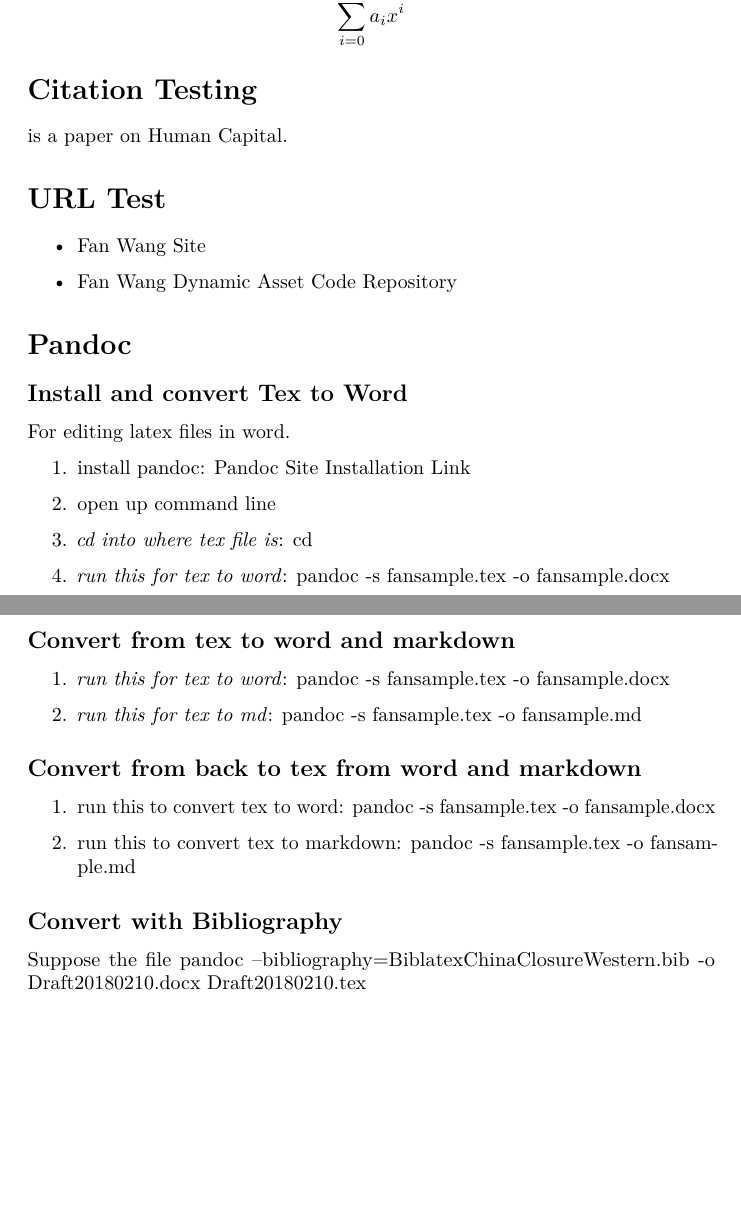
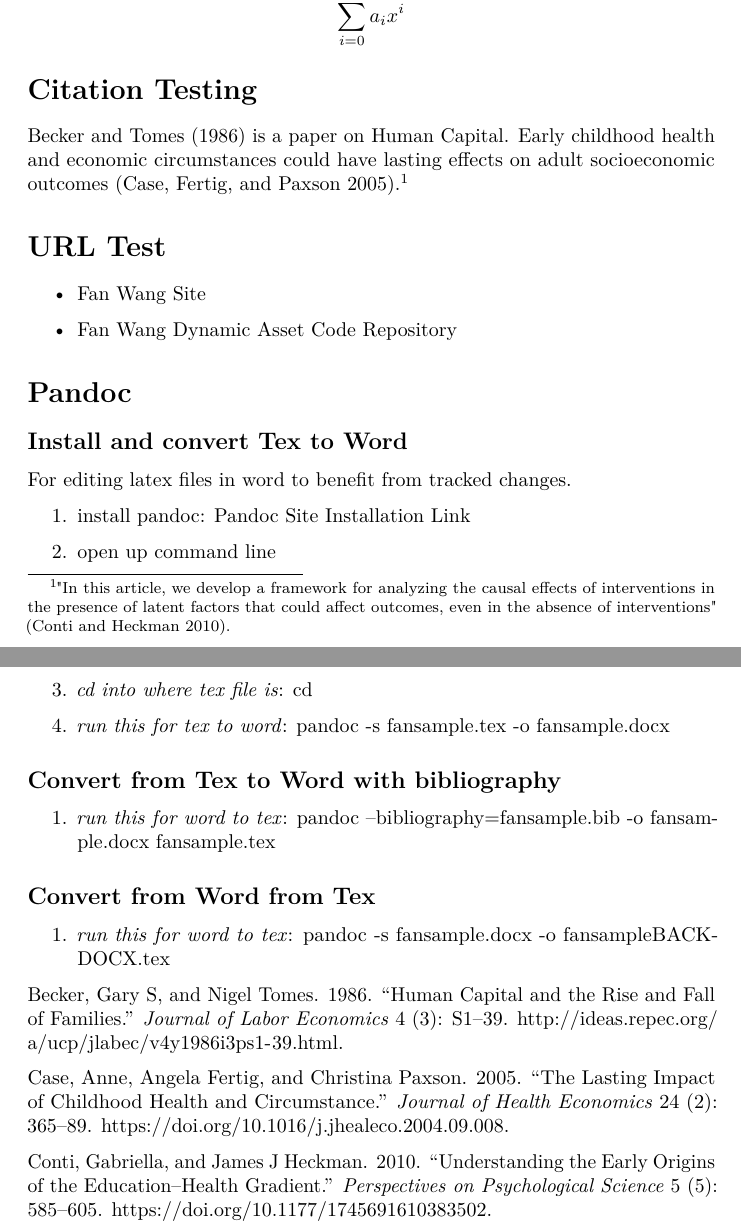
Before and after one commit to FanWangEcon/Tex4Econ, a LaTeX document (_other/pandoc/fansampleBACKDOCX.tex): two parts of pages 1 and 2 of 2, joined at a grey line, cut so that both start at the same text, the shorter picture padded with empty space. Compiled offline with pdfLaTeX.

Commit message:
pandoc converted to doc from updated tex

```diff
--- a/_other/pandoc/fansampleBACKDOCX.tex
+++ b/_other/pandoc/fansampleBACKDOCX.tex
@@ -74,7 +74,13 @@ Inline:
 \hypertarget{citation-testing}{%
 \section{Citation Testing}\label{citation-testing}}
 
-is a paper on Human Capital.
+Becker and Tomes (1986) is a paper on Human Capital. Early childhood
+health and economic circumstances could have lasting effects on adult
+socioeconomic outcomes (Case, Fertig, and Paxson 2005).\footnote{"In
+  this article, we develop a framework for analyzing the causal effects
+  of interventions in the presence of latent factors that could affect
+  outcomes, even in the absence of interventions" (Conti and Heckman
+  2010).}
 
 \hypertarget{url-test}{%
 \section{URL Test}\label{url-test}}
@@ -94,7 +100,7 @@ is a paper on Human Capital.
 \subsection{Install and convert Tex to
 Word}\label{install-and-convert-tex-to-word}}
 
-For editing latex files in word.
+For editing latex files in word to benefit from tracked changes.
 
 \begin{enumerate}
 \def\labelenumi{\arabic{enumi}.}
@@ -110,37 +116,40 @@ For editing latex files in word.
   fansample.docx
 \end{enumerate}
 
-\hypertarget{convert-from-tex-to-word-and-markdown}{%
-\subsection{Convert from tex to word and
-markdown}\label{convert-from-tex-to-word-and-markdown}}
+\hypertarget{convert-from-tex-to-word-with-bibliography}{%
+\subsection{Convert from Tex to Word with
+bibliography}\label{convert-from-tex-to-word-with-bibliography}}
 
 \begin{enumerate}
 \def\labelenumi{\arabic{enumi}.}
 \item
-  \emph{run this for tex to word}: pandoc -s fansample.tex -o
-  fansample.docx
-\item
-  \emph{run this for tex to md}: pandoc -s fansample.tex -o fansample.md
+  \emph{run this for word to tex}: pandoc --bibliography=fansample.bib
+  -o fansample.docx fansample.tex
 \end{enumerate}
 
-\hypertarget{convert-from-back-to-tex-from-word-and-markdown}{%
-\subsection{Convert from back to tex from word and
-markdown}\label{convert-from-back-to-tex-from-word-and-markdown}}
+\hypertarget{convert-from-word-from-tex}{%
+\subsection{Convert from Word from
+Tex}\label{convert-from-word-from-tex}}
 
 \begin{enumerate}
 \def\labelenumi{\arabic{enumi}.}
 \item
-  run this to convert tex to word: pandoc -s fansample.tex -o
-  fansample.docx
-\item
-  run this to convert tex to markdown: pandoc -s fansample.tex -o
-  fansample.md
+  \emph{run this for word to tex}: pandoc -s fansample.docx -o
+  fansampleBACKDOCX.tex
 \end{enumerate}
 
-\hypertarget{convert-with-bibliography}{%
-\subsection{Convert with Bibliography}\label{convert-with-bibliography}}
+Becker, Gary S, and Nigel Tomes. 1986. ``Human Capital and the Rise and
+Fall of Families.'' \emph{Journal of Labor Economics} 4 (3): S1--39.
+\url{http://ideas.repec.org/a/ucp/jlabec/v4y1986i3ps1-39.html}.
 
-Suppose the file pandoc --bibliography=BiblatexChinaClosureWestern.bib
--o Draft20180210.docx Draft20180210.tex
+Case, Anne, Angela Fertig, and Christina Paxson. 2005. ``The Lasting
+Impact of Childhood Health and Circumstance.'' \emph{Journal of Health
+Economics} 24 (2): 365--89.
+\url{https://doi.org/10.1016/j.jhealeco.2004.09.008}.
+
+Conti, Gabriella, and James J Heckman. 2010. ``Understanding the Early
+Origins of the Education--Health Gradient.'' \emph{Perspectives on
+Psychological Science} 5 (5): 585--605.
+\url{https://doi.org/10.1177/1745691610383502}.
 
 \end{document}
```
Also changed, not shown: 1 other file.
